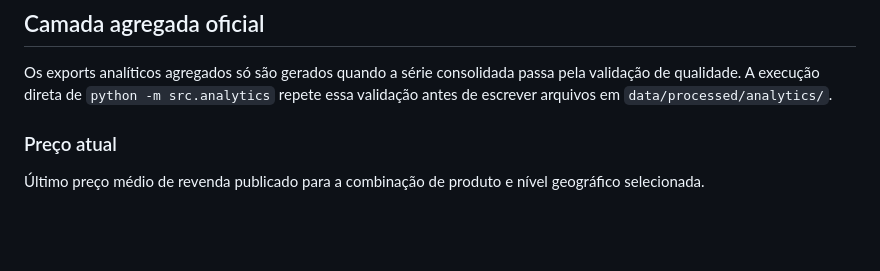
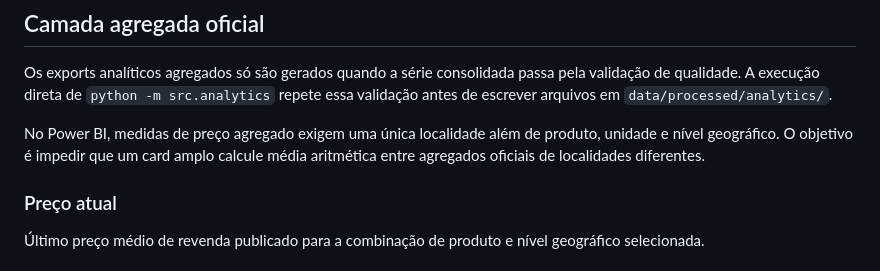
Before and after one commit to peedrovinicius/observatorio-combustiveis-brasil, a Markdown page: docs/kpis.md, the part around the change. GitHub-like rendering; blank space fills up the shorter version.

Commit message:
docs: document single-locality DAX guard

```diff
--- a/docs/kpis.md
+++ b/docs/kpis.md
@@ -3,6 +3,8 @@
 ## Camada agregada oficial
 
 Os exports analíticos agregados só são gerados quando a série consolidada passa pela validação de qualidade. A execução direta de `python -m src.analytics` repete essa validação antes de escrever arquivos em `data/processed/analytics/`.
+
+No Power BI, medidas de preço agregado exigem uma única localidade além de produto, unidade e nível geográfico. O objetivo é impedir que um card amplo calcule média aritmética entre agregados oficiais de localidades diferentes.
 
 ### Preço atual
 
```
